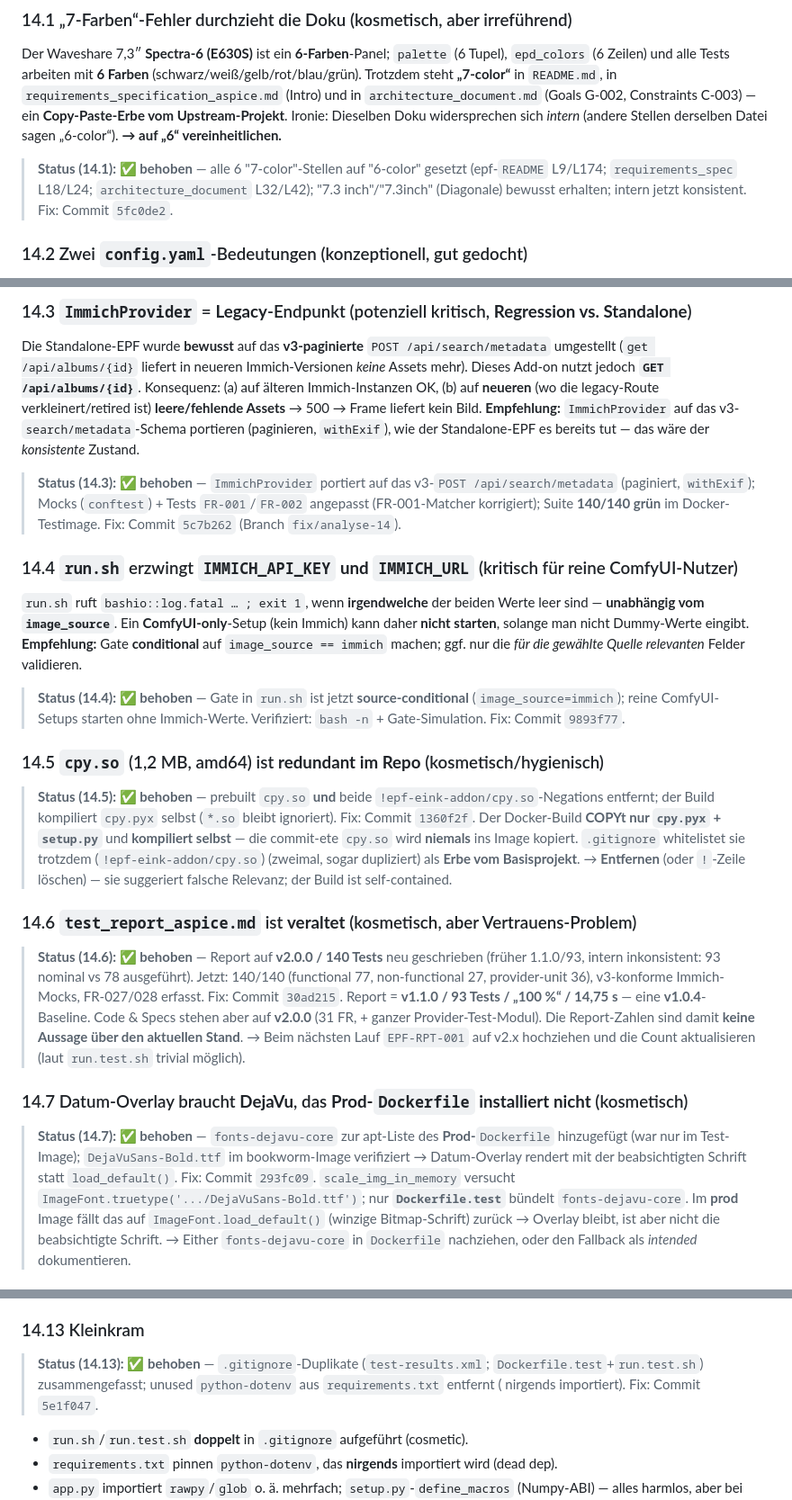
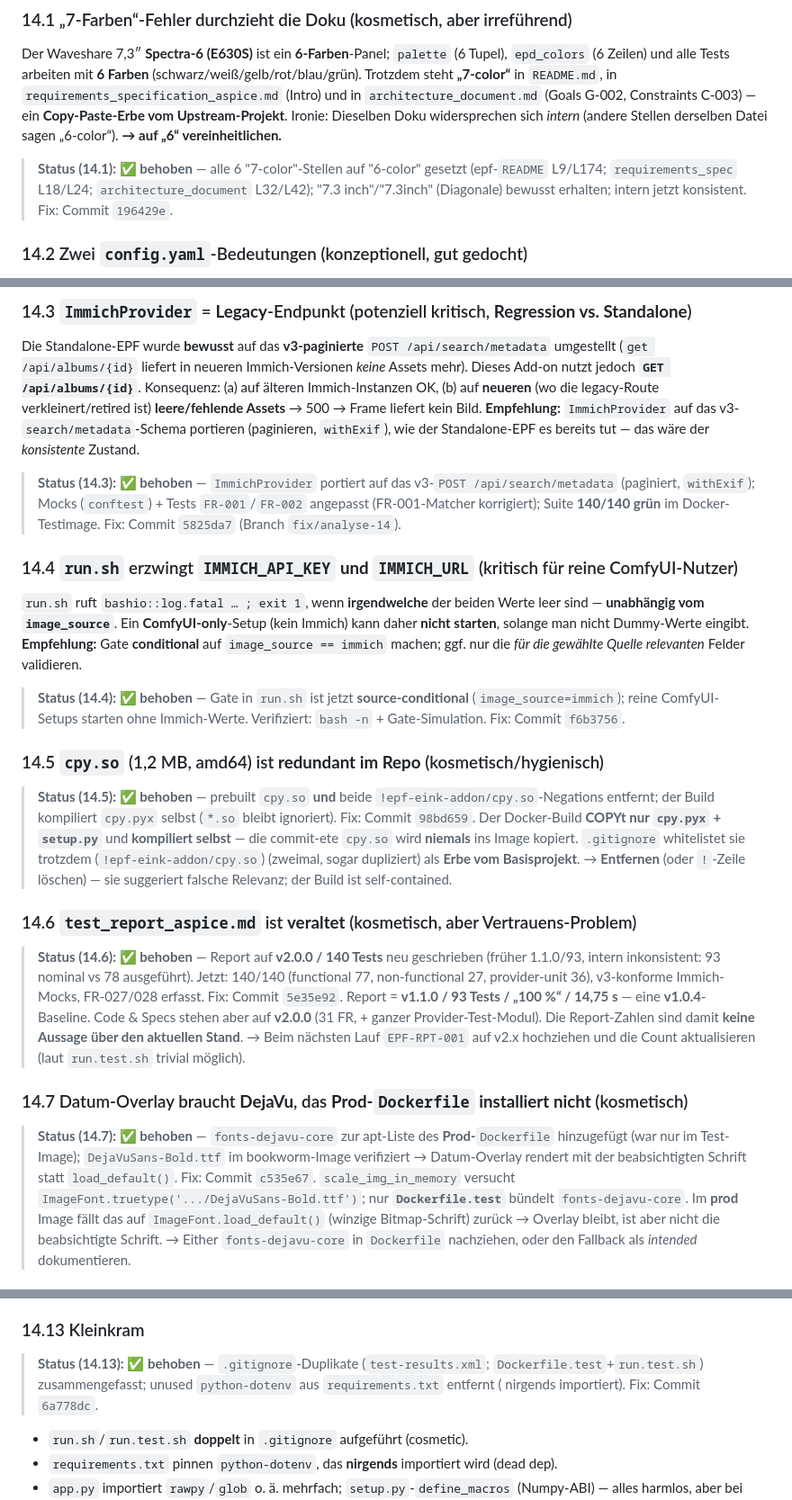
Before and after one commit to Zippo2000/epf-homeassistant-addons, a Markdown page: ANALYSE.md, 3 parts joined by grey strips. Shown at 90% size. GitHub-like rendering.

Commit message:
docs: point commit refs at post-rewrite hashes (gmx removal)

```diff
--- a/ANALYSE.md
+++ b/ANALYSE.md
@@ -512,7 +512,7 @@ Der Waveshare 7,3″ **Spectra-6 (E630S)** ist ein **6-Farben**-Panel; `palette`
 `architecture_document.md` (Goals G-002, Constraints C-003) — ein **Copy-Paste-Erbe vom
 Upstream-Projekt**. Ironie: Dieselben Doku widersprechen sich *intern* (andere Stellen derselben
 Datei sagen „6-color“). **→ auf „6“ vereinheitlichen.**
-> **Status (14.1): ✅ behoben** — alle 6 "7-color"-Stellen auf "6-color" gesetzt (epf-`README` L9/L174; `requirements_spec` L18/L24; `architecture_document` L32/L42); "7.3 inch"/"7.3inch" (Diagonale) bewusst erhalten; intern jetzt konsistent. Fix: Commit `5fc0de2`.
+> **Status (14.1): ✅ behoben** — alle 6 "7-color"-Stellen auf "6-color" gesetzt (epf-`README` L9/L174; `requirements_spec` L18/L24; `architecture_document` L32/L42); "7.3 inch"/"7.3inch" (Diagonale) bewusst erhalten; intern jetzt konsistent. Fix: Commit `196429e`.
 
 ### 14.2 Zwei `config.yaml`-Bedeutungen (konzeptionell, gut gedocht)
 > **Status (14.2): keine Maßnahme nötig** — Manifest-`epf-eink-addon/config.yaml` (Add-on-Schema, getrackt) vs. Laufzeit-`config/config.yaml` ist in `README`/`ANALYSE`/`AGENTS` + `.gitignore` bereits erklärt.
@@ -527,31 +527,31 @@ jedoch **`GET /api/albums/{id}`**. Konsequenz: (a) auf älteren Immich-Instanzen
 (wo die legacy-Route verkleinert/retired ist) **leere/fehlende Assets** → 500 → Frame liefert kein Bild.
 **Empfehlung:** `ImmichProvider` auf das v3-`search/metadata`-Schema portieren (paginieren, `withExif`),
 wie der Standalone-EPF es bereits tut — das wäre der *konsistente* Zustand.
-> **Status (14.3): ✅ behoben** — `ImmichProvider` portiert auf das v3-`POST /api/search/metadata` (paginiert, `withExif`); Mocks (`conftest`) + Tests `FR-001`/`FR-002` angepasst (FR-001-Matcher korrigiert); Suite **140/140 grün** im Docker-Testimage. Fix: Commit `5c7b262` (Branch `fix/analyse-14`).
+> **Status (14.3): ✅ behoben** — `ImmichProvider` portiert auf das v3-`POST /api/search/metadata` (paginiert, `withExif`); Mocks (`conftest`) + Tests `FR-001`/`FR-002` angepasst (FR-001-Matcher korrigiert); Suite **140/140 grün** im Docker-Testimage. Fix: Commit `5825da7` (Branch `fix/analyse-14`).
 
 ### 14.4 `run.sh` erzwingt `IMMICH_API_KEY` **und** `IMMICH_URL` (kritisch für reine ComfyUI-Nutzer)
 `run.sh` ruft `bashio::log.fatal … ; exit 1`, wenn **irgendwelche** der beiden Werte leer sind —
 **unabhängig vom `image_source`**. Ein **ComfyUI-only**-Setup (kein Immich) kann daher **nicht starten**,
 solange man nicht Dummy-Werte eingibt. **Empfehlung:** Gate **conditional** auf `image_source == immich`
 machen; ggf. nur die *für die gewählte Quelle relevanten* Felder validieren.
-> **Status (14.4): ✅ behoben** — Gate in `run.sh` ist jetzt **source-conditional** (`image_source=immich`); reine ComfyUI-Setups starten ohne Immich-Werte. Verifiziert: `bash -n` + Gate-Simulation. Fix: Commit `9893f77`.
+> **Status (14.4): ✅ behoben** — Gate in `run.sh` ist jetzt **source-conditional** (`image_source=immich`); reine ComfyUI-Setups starten ohne Immich-Werte. Verifiziert: `bash -n` + Gate-Simulation. Fix: Commit `f6b3756`.
 
 ### 14.5 `cpy.so` (1,2 MB, amd64) ist **redundant im Repo** (kosmetisch/hygienisch)
-> **Status (14.5): ✅ behoben** — prebuilt `cpy.so` **und** beide `!epf-eink-addon/cpy.so`-Negations entfernt; der Build kompiliert `cpy.pyx` selbst (`*.so` bleibt ignoriert). Fix: Commit `1360f2f`.
+> **Status (14.5): ✅ behoben** — prebuilt `cpy.so` **und** beide `!epf-eink-addon/cpy.so`-Negations entfernt; der Build kompiliert `cpy.pyx` selbst (`*.so` bleibt ignoriert). Fix: Commit `98bd659`.
 Der Docker-Build **COPYt nur `cpy.pyx` + `setup.py`** und **kompiliert selbst** — die commit-ete `cpy.so`
 wird **niemals** ins Image kopiert. `.gitignore` whitelistet sie trotzdem (`!epf-eink-addon/cpy.so`)
 (zweimal, sogar dupliziert) als **Erbe vom Basisprojekt**. → **Entfernen** (oder `!`-Zeile löschen) —
 sie suggeriert falsche Relevanz; der Build ist self-contained.
 
 ### 14.6 `test_report_aspice.md` ist **veraltet** (kosmetisch, aber Vertrauens-Problem)
-> **Status (14.6): ✅ behoben** — Report auf **v2.0.0 / 140 Tests** neu geschrieben (früher 1.1.0/93, intern inkonsistent: 93 nominal vs 78 ausgeführt). Jetzt: 140/140 (functional 77, non-functional 27, provider-unit 36), v3-konforme Immich-Mocks, FR-027/028 erfasst. Fix: Commit `30ad215`.
+> **Status (14.6): ✅ behoben** — Report auf **v2.0.0 / 140 Tests** neu geschrieben (früher 1.1.0/93, intern inkonsistent: 93 nominal vs 78 ausgeführt). Jetzt: 140/140 (functional 77, non-functional 27, provider-unit 36), v3-konforme Immich-Mocks, FR-027/028 erfasst. Fix: Commit `5e35e92`.
 Report = **v1.1.0 / 93 Tests / „100 %“ / 14,75 s** — eine **v1.0.4**-Baseline. Code & Specs stehen aber
 auf **v2.0.0** (31 FR, + ganzer Provider-Test-Modul). Die Report-Zahlen sind damit **keine Aussage über
 den aktuellen Stand**. → Beim nächsten Lauf `EPF-RPT-001` auf v2.x hochziehen und die Count aktualisieren
 (laut `run.test.sh` trivial möglich).
 
 ### 14.7 Datum-Overlay braucht **DejaVu**, das **Prod-**`Dockerfile` **installiert nicht** (kosmetisch)
-> **Status (14.7): ✅ behoben** — `fonts-dejavu-core` zur apt-Liste des **Prod-**`Dockerfile` hinzugefügt (war nur im Test-Image); `DejaVuSans-Bold.ttf` im bookworm-Image verifiziert → Datum-Overlay rendert mit der beabsichtigten Schrift statt `load_default()`. Fix: Commit `293fc09`.
+> **Status (14.7): ✅ behoben** — `fonts-dejavu-core` zur apt-Liste des **Prod-**`Dockerfile` hinzugefügt (war nur im Test-Image); `DejaVuSans-Bold.ttf` im bookworm-Image verifiziert → Datum-Overlay rendert mit der beabsichtigten Schrift statt `load_default()`. Fix: Commit `c535e67`.
 `scale_img_in_memory` versucht `ImageFont.truetype('.../DejaVuSans-Bold.ttf')`; nur **`Dockerfile.test`**
 bündelt `fonts-dejavu-core`. Im **prod** Image fällt das auf `ImageFont.load_default()` (winzige
 Bitmap-Schrift) zurück → Overlay bleibt, ist aber nicht die beabsichtigte Schrift. → Either `fonts-dejavu-core`
@@ -596,7 +596,7 @@ Limiter **zählen parallel** (mild). Im typischen Betrieb (1 Frame, sequentiell)
 **mehrere Frames** gegen dieselbe Instanz relevant (wie in Basis-EPF §10.5.2).
 
 ### 14.13 Kleinkram
-> **Status (14.13): ✅ behoben** — `.gitignore`-Duplikate (`test-results.xml`; `Dockerfile.test`+`run.test.sh`) zusammengefasst; unused `python-dotenv` aus `requirements.txt` entfernt ( nirgends importiert). Fix: Commit `5e1f047`.
+> **Status (14.13): ✅ behoben** — `.gitignore`-Duplikate (`test-results.xml`; `Dockerfile.test`+`run.test.sh`) zusammengefasst; unused `python-dotenv` aus `requirements.txt` entfernt ( nirgends importiert). Fix: Commit `6a778dc`.
 * `run.sh`/`run.test.sh` **doppelt** in `.gitignore` aufgeführt (cosmetic).
 * `requirements.txt` pinnen `python-dotenv`, das **nirgends** importiert wird (dead dep).
 * `app.py` importiert `rawpy`/`glob` o. ä. mehrfach; `setup.py`-`define_macros` (Numpy-ABI) — alles
```
Also changed, not shown: plans/findings-14.md (+7 -7 lines).
